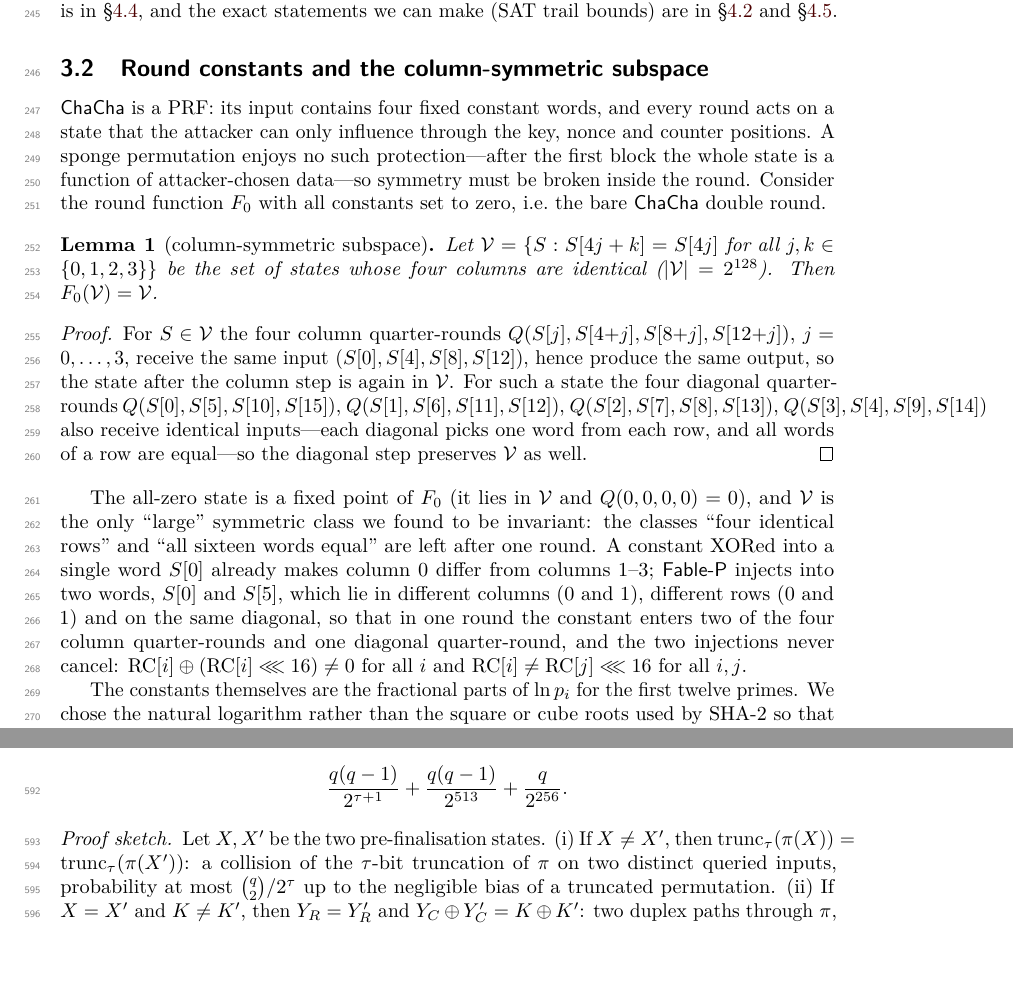
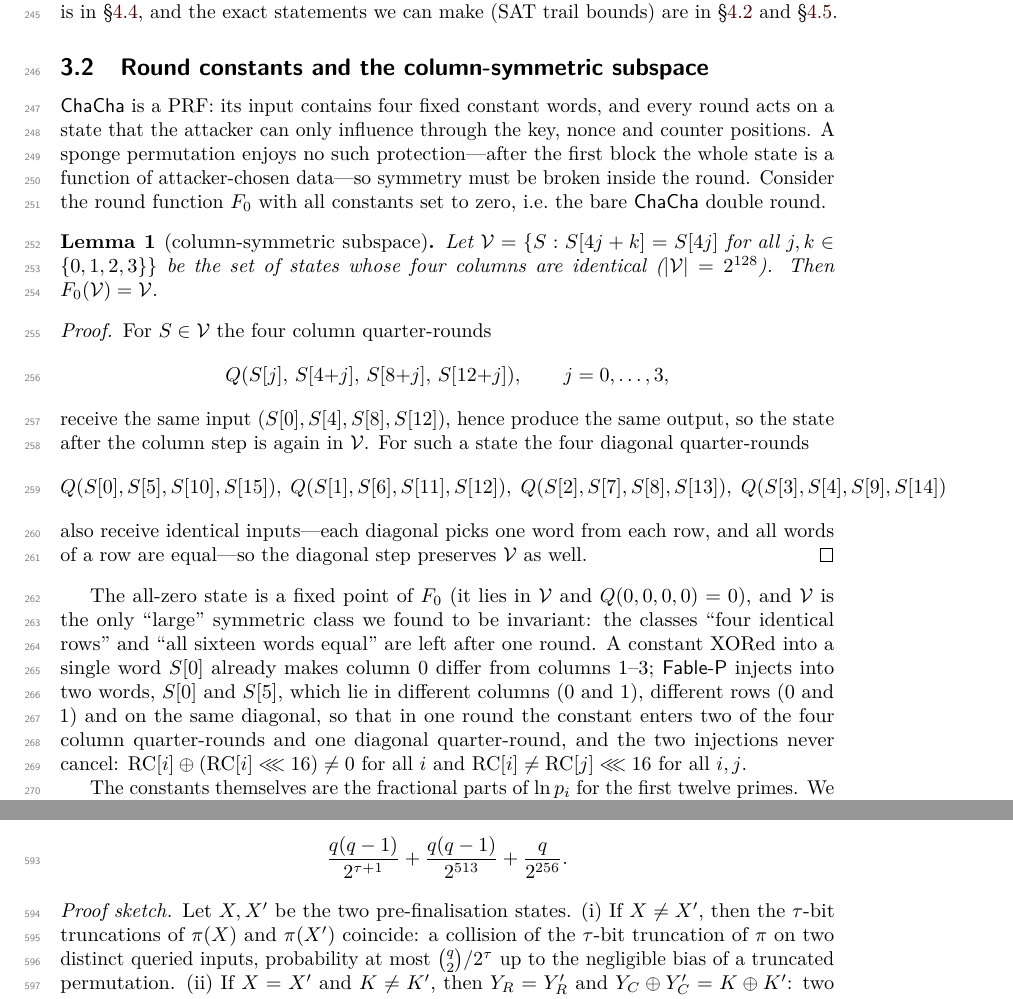
Before and after one commit to cux-rn/fable, a LaTeX document (paper/fable.tex): two parts of pages 7 and 17 of 29, joined at a grey line, cut so that both start at the same text, the shorter picture padded with empty space. Compiled offline with pdfLaTeX.

Commit message:
Paper: remaining layout fixes

```diff
--- a/paper/fable.tex
+++ b/paper/fable.tex
@@ -219,7 +219,15 @@ Every choice below is tied to an experiment or a proof in \S\ref{sec:security};
 Let $\mathcal{V} = \{S : S[4j+k] = S[4j] \text{ for all } j,k \in \{0,1,2,3\}\}$ be the set of states whose four columns are identical ($|\mathcal{V}| = 2^{128}$). Then $F_0(\mathcal{V}) = \mathcal{V}$.
 \end{lemma}
 \begin{proof}
-For $S \in \mathcal{V}$ the four column quarter-rounds $Q(S[j],\allowbreak S[4{+}j],\allowbreak S[8{+}j],\allowbreak S[12{+}j])$, $j = 0,\ldots,3$, receive the same input $(S[0],\allowbreak S[4],\allowbreak S[8],\allowbreak S[12])$, hence produce the same output, so the state after the column step is again in $\mathcal{V}$. For such a state the four diagonal quarter-rounds $Q(S[0],S[5],S[10],S[15])$, $Q(S[1],S[6],S[11],S[12])$, $Q(S[2],S[7],S[8],S[13])$, $Q(S[3],S[4],S[9],S[14])$ also receive identical inputs---each diagonal picks one word from each row, and all words of a row are equal---so the diagonal step preserves $\mathcal{V}$ as well.
+For $S \in \mathcal{V}$ the four column quarter-rounds
+\[
+Q(S[j],\,S[4{+}j],\,S[8{+}j],\,S[12{+}j]),\qquad j = 0,\ldots,3,
+\]
+receive the same input $(S[0],S[4],S[8],S[12])$, hence produce the same output, so the state after the column step is again in $\mathcal{V}$. For such a state the four diagonal quarter-rounds
+\[
+Q(S[0],S[5],S[10],S[15]),\; Q(S[1],S[6],S[11],S[12]),\; Q(S[2],S[7],S[8],S[13]),\; Q(S[3],S[4],S[9],S[14])
+\]
+also receive identical inputs---each diagonal picks one word from each row, and all words of a row are equal---so the diagonal step preserves $\mathcal{V}$ as well.
 \end{proof}
 
 The all-zero state is a fixed point of $F_0$ (it lies in $\mathcal{V}$ and $Q(0,0,0,0) = 0$), and $\mathcal{V}$ is the only ``large'' symmetric class we found to be invariant: the classes ``four identical rows'' and ``all sixteen words equal'' are left after one round. A constant XORed into a single word $S[0]$ already makes column 0 differ from columns 1--3; \FableP injects into two words, $S[0]$ and $S[5]$, which lie in different columns (0 and 1), different rows (0 and 1) and on the same diagonal, so that in one round the constant enters two of the four column quarter-rounds and one diagonal quarter-round, and the two injections never cancel: $\mathrm{RC}[i] \oplus (\mathrm{RC}[i] \rotl 16) \neq 0$ for all $i$ and $\mathrm{RC}[i] \neq \mathrm{RC}[j] \rotl 16$ for all $i,j$.
@@ -522,7 +530,7 @@ Model $\PP{12}$ as a random permutation $\pi$ of $\{0,1\}^{512}$ to which the ad
 \]
 \end{theorem}
 \begin{proof}[Proof sketch]
-Let $X, X'$ be the two pre-finalisation states. (i) If $X \neq X'$, then $\mathrm{trunc}_\tau(\pi(X)) = \allowbreak \mathrm{trunc}_\tau(\pi(X'))$: a collision of the $\tau$-bit truncation of $\pi$ on two distinct queried inputs, probability at most $\binom{q}{2}/2^\tau$ up to the negligible bias of a truncated permutation. (ii) If $X = X'$ and $K \neq K'$, then $Y_R = Y'_R$ and $Y_C \oplus Y'_C = K\oplus K'$: two duplex paths through $\pi$, ending in different queries, whose final states satisfy a fixed 512-bit relation, probability at most $\binom{q}{2}/2^{512}$. (If $K = K'$ and the tuples differ elsewhere, $X = X'$ is a full internal state collision, covered by the same count.) (iii) Otherwise the adversary has guessed the 256-bit capacity of some path, probability at most $q/2^{256}$. A successful output is witnessed by one of the three events, and values of $\pi$ that were never queried are uniform and cannot produce an equal tag except by the same counting.
+Let $X, X'$ be the two pre-finalisation states. (i) If $X \neq X'$, then the $\tau$-bit truncations of $\pi(X)$ and $\pi(X')$ coincide: a collision of the $\tau$-bit truncation of $\pi$ on two distinct queried inputs, probability at most $\binom{q}{2}/2^\tau$ up to the negligible bias of a truncated permutation. (ii) If $X = X'$ and $K \neq K'$, then $Y_R = Y'_R$ and $Y_C \oplus Y'_C = K\oplus K'$: two duplex paths through $\pi$, ending in different queries, whose final states satisfy a fixed 512-bit relation, probability at most $\binom{q}{2}/2^{512}$. (If $K = K'$ and the tuples differ elsewhere, $X = X'$ is a full internal state collision, covered by the same count.) (iii) Otherwise the adversary has guessed the 256-bit capacity of some path, probability at most $q/2^{256}$. A successful output is witnessed by one of the three events, and values of $\pi$ that were never queried are uniform and cannot produce an equal tag except by the same counting.
 \end{proof}
 
 \begin{corollary}
```
Also changed, not shown: paper/fable.pdf, paper/fable.tex (2 more changed lines).
